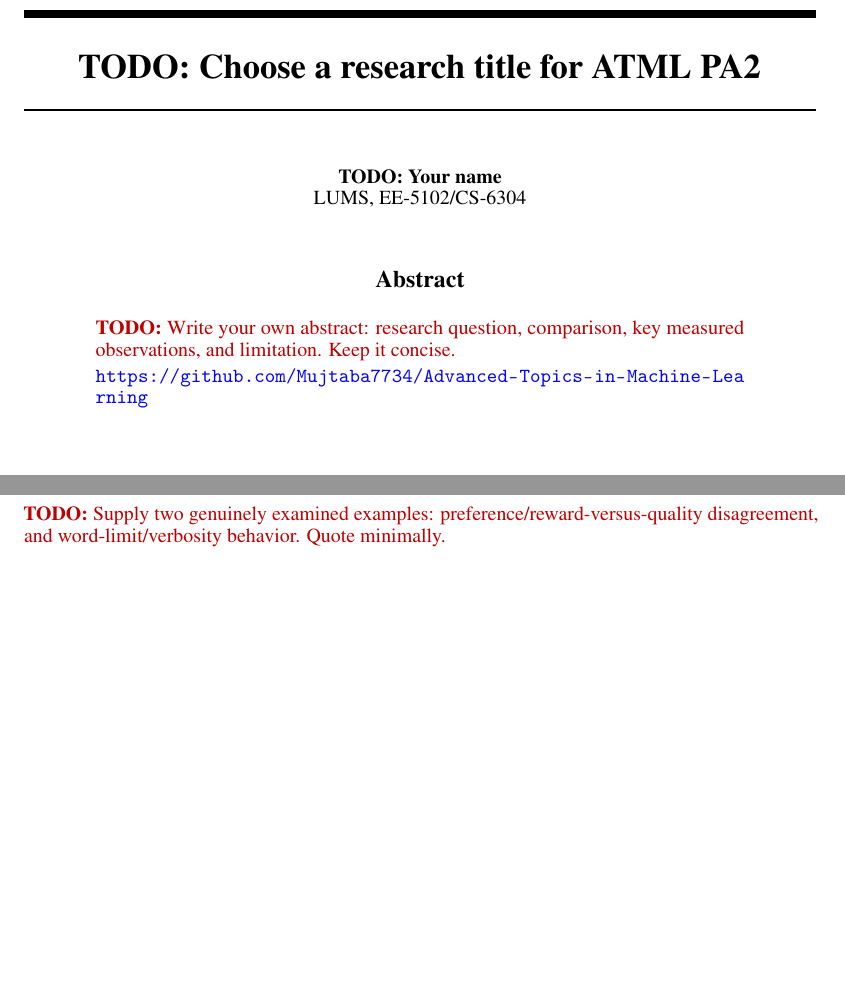
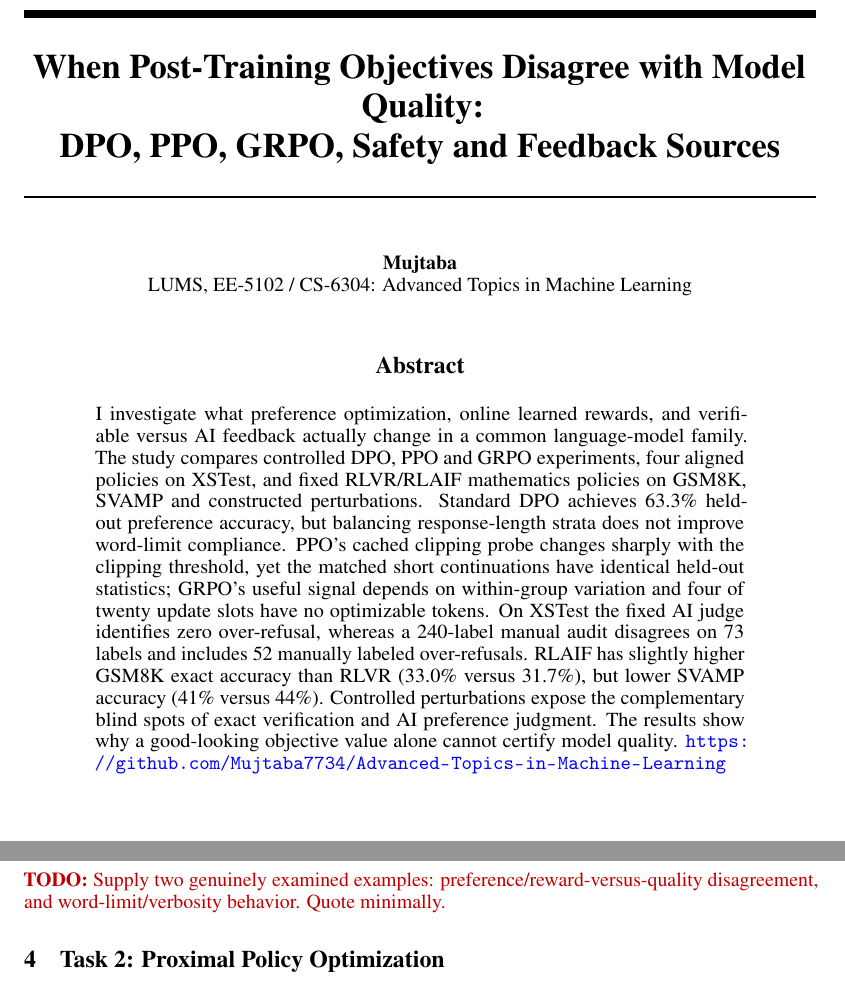
Before and after one commit to Mujtaba7734/Advanced-Topics-in-Machine-Learning, a LaTeX problem sheet (Assignment-2/Report/main.tex): two parts of pages 1 and 2 of 14 before the commit and two parts of pages 1 and 3 of 15 after it, joined at a grey line, cut at the place of the change, the shorter picture padded with empty space. Compiled offline with pdfLaTeX.

Commit message:
Add full PA2 abstract, research questions, and experimental setup

```diff
--- a/Assignment-2/Report/main.tex
+++ b/Assignment-2/Report/main.tex
@@ -26,14 +26,14 @@
   \end{figure}
 }
 
-\title{TODO: Choose a research title for ATML PA2}
-\author{TODO: Your name\\LUMS, EE-5102/CS-6304}
+\title{When Post-Training Objectives Disagree with Model Quality:\\DPO, PPO, GRPO, Safety and Feedback Sources}
+\author{Mujtaba\\LUMS, EE-5102 / CS-6304: Advanced Topics in Machine Learning}
 
 \begin{document}
 \maketitle
 
 \begin{abstract}
-\TODO{Write your own abstract: research question, comparison, key measured observations, and limitation. Keep it concise.}
+I investigate what preference optimization, online learned rewards, and verifiable versus AI feedback actually change in a common language-model family. The study compares controlled DPO, PPO and GRPO experiments, four aligned policies on XSTest, and fixed RLVR/RLAIF mathematics policies on GSM8K, SVAMP and constructed perturbations. Standard DPO achieves 63.3\% held-out preference accuracy, but balancing response-length strata does not improve word-limit compliance. PPO's cached clipping probe changes sharply with the clipping threshold, yet the matched short continuations have identical held-out statistics; GRPO's useful signal depends on within-group variation and four of twenty update slots have no optimizable tokens. On XSTest the fixed AI judge identifies zero over-refusal, whereas a 240-label manual audit disagrees on 73 labels and includes 52 manually labeled over-refusals. RLAIF has slightly higher GSM8K exact accuracy than RLVR (33.0\% versus 31.7\%), but lower SVAMP accuracy (41\% versus 44\%). Controlled perturbations expose the complementary blind spots of exact verification and AI preference judgment. The results show why a good-looking objective value alone cannot certify model quality.
 % REQUIRED: keep the GitHub URL at the END of your abstract.
 \url{https://github.com/Mujtaba7734/Advanced-Topics-in-Machine-Learning}
 \end{abstract}
```
Also changed, not shown: Assignment-2/Report/main.tex (12 more changed lines).
